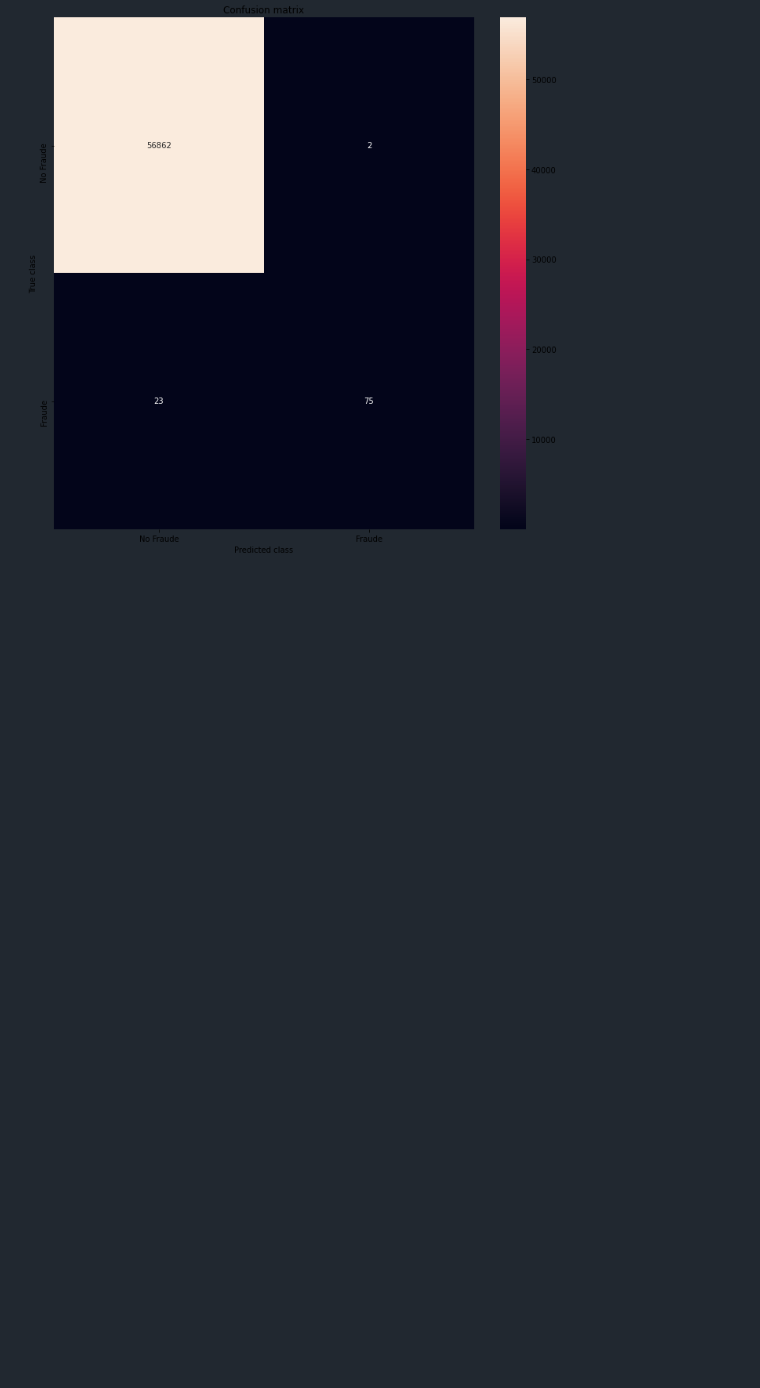
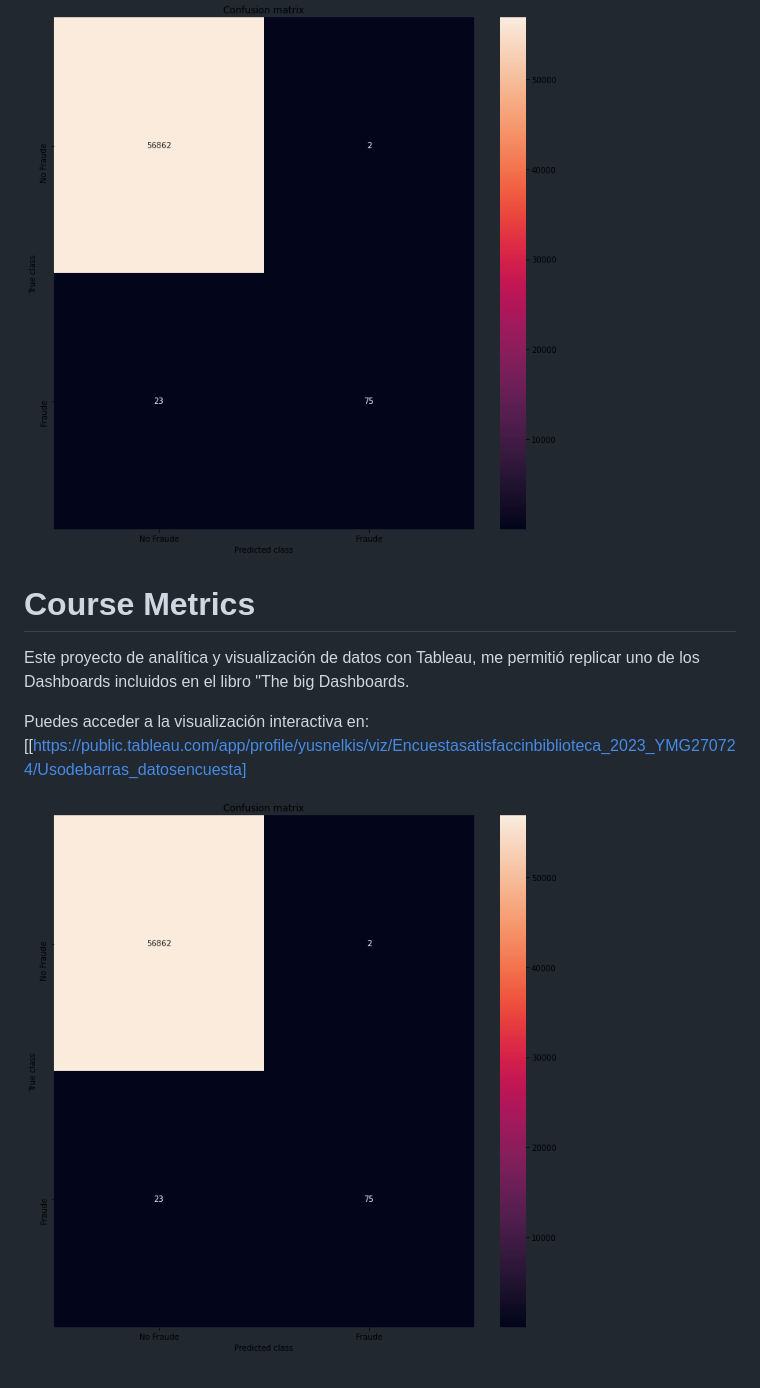
Before and after one commit to Yusnelkis/Portafolio, a Markdown page: README.md, the part around the change. Drawn GitHub-style; blank space fills up the shorter version.

```diff
--- a/README.md
+++ b/README.md
@@ -38,3 +38,11 @@ Puedes acceder a la visualización interactiva en: [https://public.tableau.com/a
 Este proyecto de Machine Leraning, a través de la construcción y validación de un modelo de clasificación RandomForest, es resultado del trabajo final evaluado para obtener la certificación en el Programa de Inteligencia Artificial de IBM e IBMSkillUp
 
 ![Matriz de confusion_Proyecto datos fraude](https://github.com/Yusnelkis/Portafolio/blob/main/Proyectos_ML_RandomeForest_datosfraude/Matriz%20de%20confusion_Proyecto%20datos%20fraude.png)
+
+# Course Metrics
+
+Este proyecto de analítica y visualización de datos con Tableau, me permitió replicar uno de los Dashboards incluidos en el libro "The big Dashboards.
+
+Puedes acceder a la visualización interactiva en: [[https://public.tableau.com/app/profile/yusnelkis/viz/Encuestasatisfaccinbiblioteca_2023_YMG270724/Usodebarras_datosencuesta]
+
+![Matriz de confusion_Proyecto datos fraude](https://github.com/Yusnelkis/Portafolio/blob/main/Proyectos_ML_RandomeForest_datosfraude/Matriz%20de%20confusion_Proyecto%20datos%20fraude.png)
```
